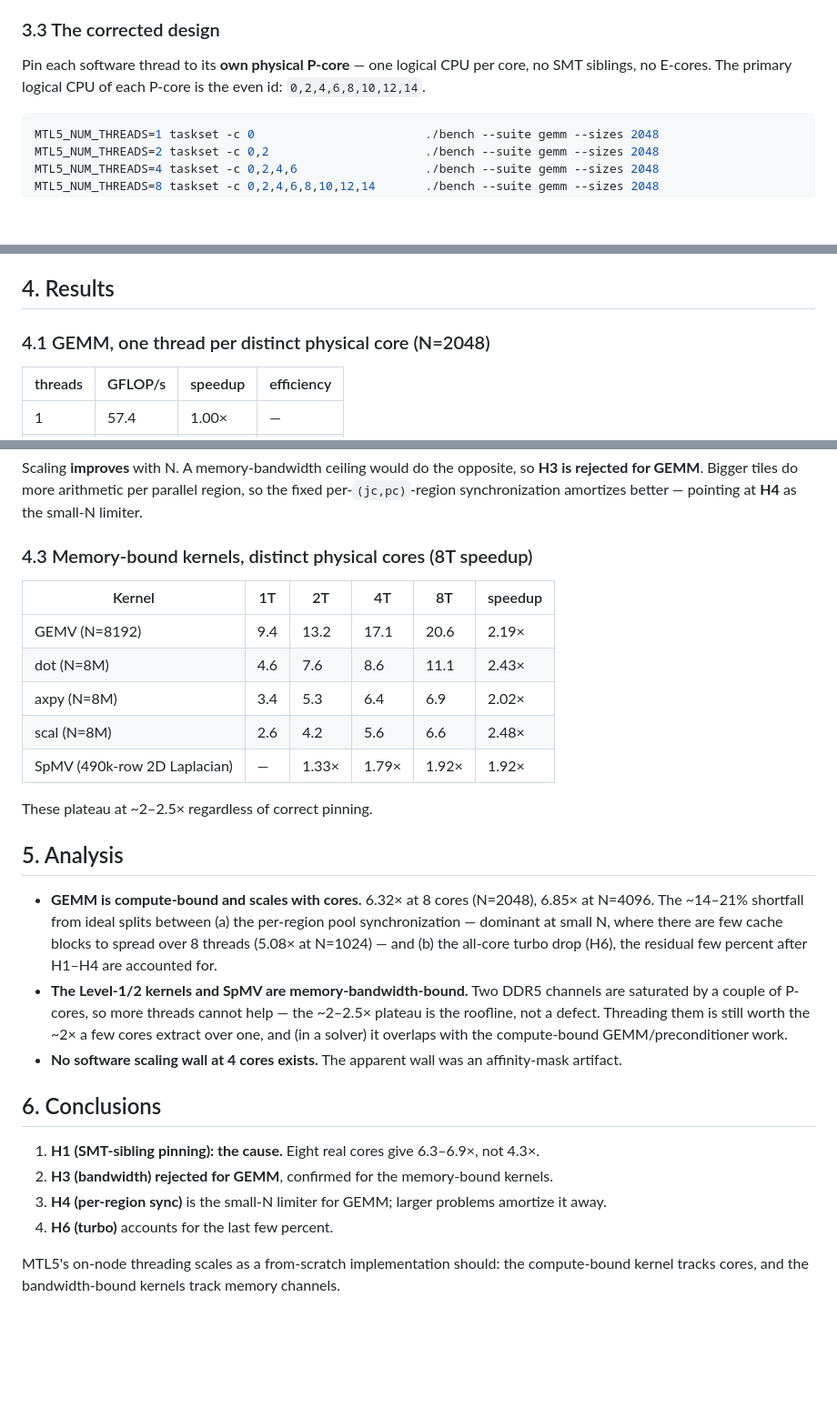
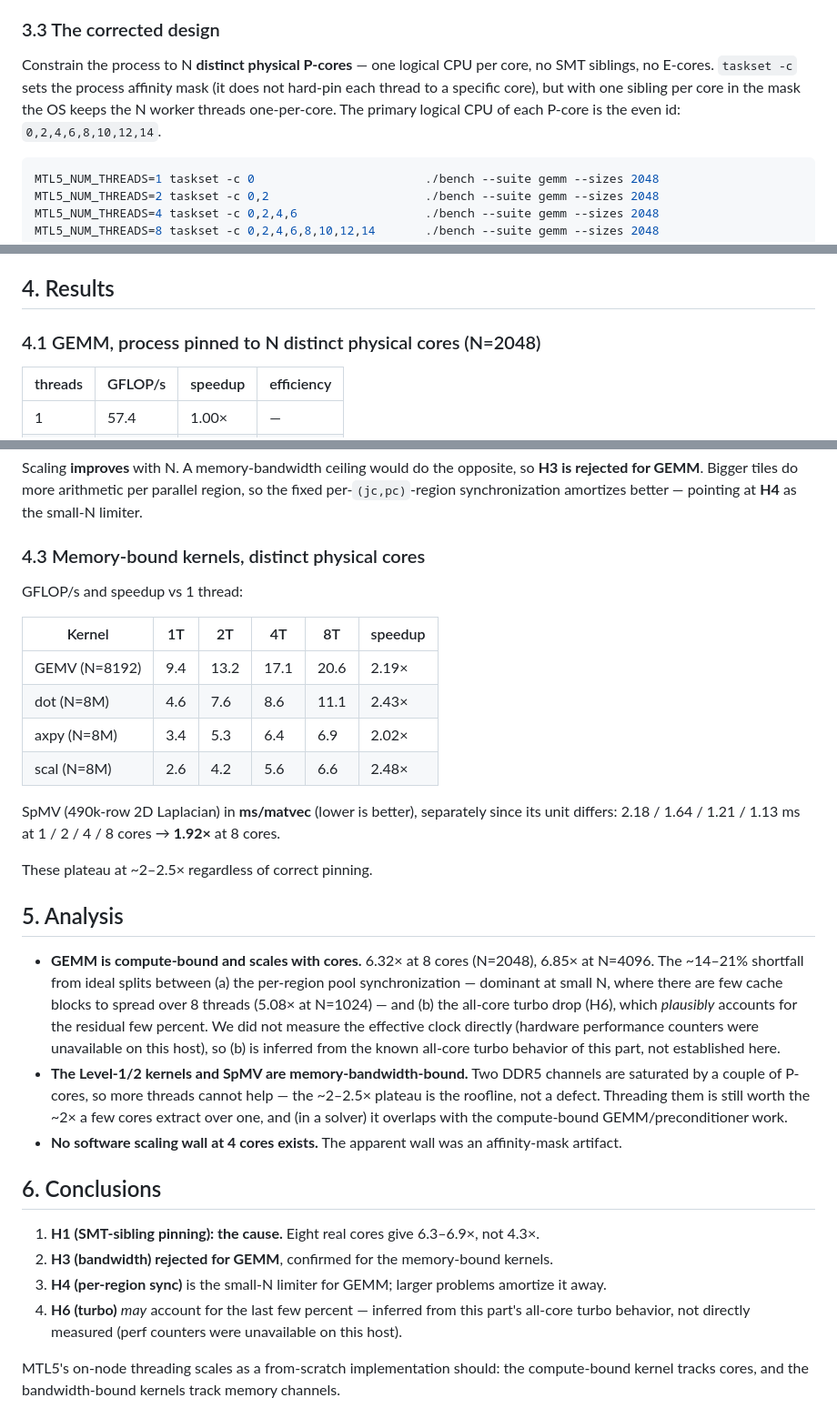
Before and after one commit to stillwater-sc/mtl5, a Markdown page: docs/design/multicore-scaling-investigation.md, 3 parts joined by grey strips. Shown at 91% size. Rendered like a GitHub page; blank space fills up the shorter version.

````diff
--- a/docs/design/multicore-scaling-investigation.md
+++ b/docs/design/multicore-scaling-investigation.md
@@ -89,9 +89,11 @@ experiment never tested eight cores.*
 
 ### 3.3 The corrected design
 
-Pin each software thread to its **own physical P-core** — one logical CPU per
-core, no SMT siblings, no E-cores. The primary logical CPU of each P-core is the
-even id: `0,2,4,6,8,10,12,14`.
+Constrain the process to N **distinct physical P-cores** — one logical CPU per
+core, no SMT siblings, no E-cores. `taskset -c` sets the process affinity mask (it
+does not hard-pin each thread to a specific core), but with one sibling per core
+in the mask the OS keeps the N worker threads one-per-core. The primary logical
+CPU of each P-core is the even id: `0,2,4,6,8,10,12,14`.
 
 ```bash
 MTL5_NUM_THREADS=1 taskset -c 0                        ./bench --suite gemm --sizes 2048
@@ -109,7 +111,7 @@ Controls:
 
 ## 4. Results
 
-### 4.1 GEMM, one thread per distinct physical core (N=2048)
+### 4.1 GEMM, process pinned to N distinct physical cores (N=2048)
 
 | threads | GFLOP/s | speedup | efficiency |
 |---|---|---|---|
@@ -134,7 +136,9 @@ Scaling **improves** with N. A memory-bandwidth ceiling would do the opposite, s
 so the fixed per-`(jc,pc)`-region synchronization amortizes better — pointing at
 **H4** as the small-N limiter.
 
-### 4.3 Memory-bound kernels, distinct physical cores (8T speedup)
+### 4.3 Memory-bound kernels, distinct physical cores
+
+GFLOP/s and speedup vs 1 thread:
 
 | Kernel | 1T | 2T | 4T | 8T | speedup |
 |---|---|---|---|---|---|
@@ -142,7 +146,10 @@ so the fixed per-`(jc,pc)`-region synchronization amortizes better — pointing
 | dot (N=8M) | 4.6 | 7.6 | 8.6 | 11.1 | 2.43× |
 | axpy (N=8M) | 3.4 | 5.3 | 6.4 | 6.9 | 2.02× |
 | scal (N=8M) | 2.6 | 4.2 | 5.6 | 6.6 | 2.48× |
-| SpMV (490k-row 2D Laplacian) | — | 1.33× | 1.79× | 1.92× | 1.92× |
+
+SpMV (490k-row 2D Laplacian) in **ms/matvec** (lower is better), separately since
+its unit differs: 2.18 / 1.64 / 1.21 / 1.13 ms at 1 / 2 / 4 / 8 cores → **1.92×**
+at 8 cores.
 
 These plateau at ~2–2.5× regardless of correct pinning.
 
@@ -152,7 +159,10 @@ These plateau at ~2–2.5× regardless of correct pinning.
   6.85× at N=4096. The ~14–21% shortfall from ideal splits between (a) the
   per-region pool synchronization — dominant at small N, where there are few
   cache blocks to spread over 8 threads (5.08× at N=1024) — and (b) the all-core
-  turbo drop (H6), the residual few percent after H1–H4 are accounted for.
+  turbo drop (H6), which *plausibly* accounts for the residual few percent. We did
+  not measure the effective clock directly (hardware performance counters were
+  unavailable on this host), so (b) is inferred from the known all-core turbo
+  behavior of this part, not established here.
 - **The Level-1/2 kernels and SpMV are memory-bandwidth-bound.** Two DDR5 channels
   are saturated by a couple of P-cores, so more threads cannot help — the ~2–2.5×
   plateau is the roofline, not a defect. Threading them is still worth the ~2× a
@@ -168,7 +178,9 @@ These plateau at ~2–2.5× regardless of correct pinning.
 2. **H3 (bandwidth) rejected for GEMM**, confirmed for the memory-bound kernels.
 3. **H4 (per-region sync)** is the small-N limiter for GEMM; larger problems
    amortize it away.
-4. **H6 (turbo)** accounts for the last few percent.
+4. **H6 (turbo)** *may* account for the last few percent — inferred from this
+   part's all-core turbo behavior, not directly measured (perf counters were
+   unavailable on this host).
 
 MTL5's on-node threading scales as a from-scratch implementation should: the
 compute-bound kernel tracks cores, and the bandwidth-bound kernels track memory
````
Also changed, not shown: docs/algorithms/on-node-threading.md (+22 -11 lines).
